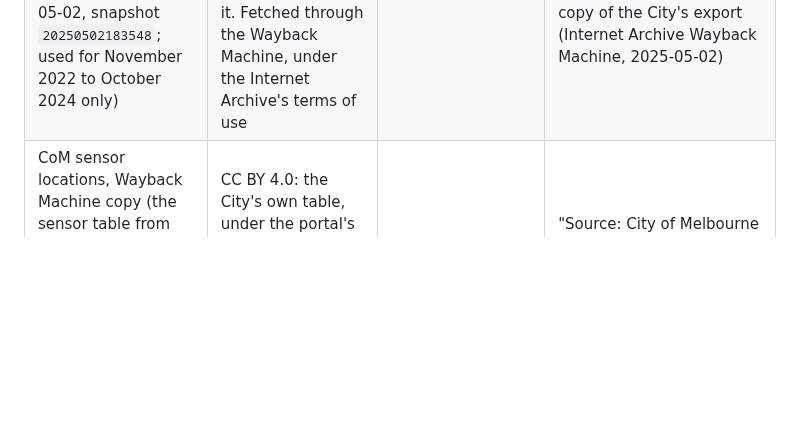
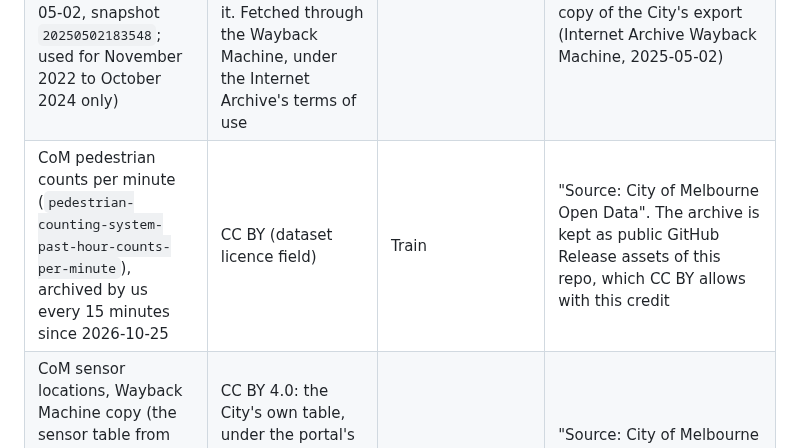
Before and after one commit to romit-basak/Stoa, a Markdown page: docs/data_licenses.md, the part around the change. Rendered like a GitHub page; blank space fills up the shorter version.

```diff
--- a/docs/data_licenses.md
+++ b/docs/data_licenses.md
@@ -6,6 +6,7 @@ Check this file before adding any dataset (CLAUDE.md rule 5). **Train** = may fe
 |---|---|---|---|
 | CoM pedestrian counts (hourly + 2009–2022 archive) | CC BY 4.0 under the portal-wide terms ("Our open data is provided under a creative commons licence … free to share and adapt our data for any purpose, provided you give the appropriate credit", About our data page; confirmed 2026-10-04). The dataset's own licence field is empty; every other CoM dataset lists CC BY 4.0 | Train | "Source: City of Melbourne Open Data" |
 | CoM pedestrian counts, Wayback Machine copy (the portal's full CSV export as the Internet Archive saved it on 2025-05-02, snapshot `20250502183548`; used for November 2022 to October 2024 only) | CC BY 4.0: the City's own export, under the same portal-wide terms as the counts above. The archived copy doesn't relicense it. Fetched through the Wayback Machine, under the Internet Archive's terms of use | Train | "Source: City of Melbourne Open Data", and say the November 2022 to October 2024 counts come from an archived copy of the City's export (Internet Archive Wayback Machine, 2025-05-02) |
+| CoM pedestrian counts per minute (`pedestrian-counting-system-past-hour-counts-per-minute`), archived by us every 15 minutes since 2026-10-25 | CC BY (dataset licence field) | Train | "Source: City of Melbourne Open Data". The archive is kept as public GitHub Release assets of this repo, which CC BY allows with this credit |
 | CoM sensor locations, Wayback Machine copy (the sensor table from the portal's old Socrata API as the Internet Archive saved it on 2022-10-24, snapshot `20221024034400`; used only for the 18 retired sensors today's table no longer lists) | CC BY 4.0: the City's own table, under the portal's terms. The archived copy doesn't relicense it. Fetched through the Wayback Machine, under the Internet Archive's terms of use | Train | "Source: City of Melbourne Open Data", and say the retired sensors' locations come from an archived copy of the City's sensor table (Internet Archive Wayback Machine, 2022-10-24) |
 | CoM sensor locations, pedestrian network, footpaths, footpath steepness, buildings, CLUE, trees/canopy, POIs, transit, events, microclimate, DSM, point cloud | CC BY 4.0 | Train | "Source: City of Melbourne Open Data" |
 | CoM `bom-weather-at-olympic-park` | Not stated (BoM data) | Validate | BoM copyright; check BoM terms before any reuse |
```
Also changed, not shown: README.md (+2 -0 lines), docs/data_cards/melbourne_minute_feed.md (added, +35 -0 lines).
